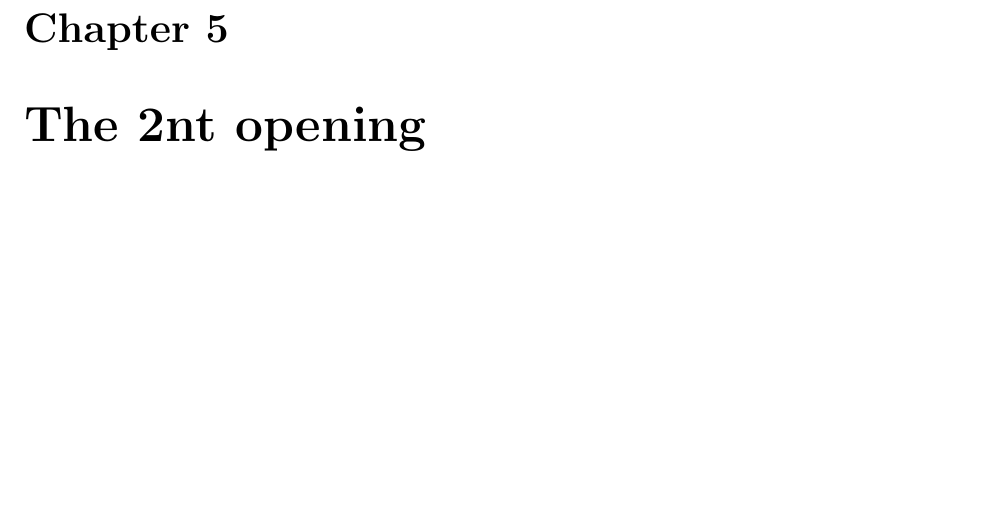
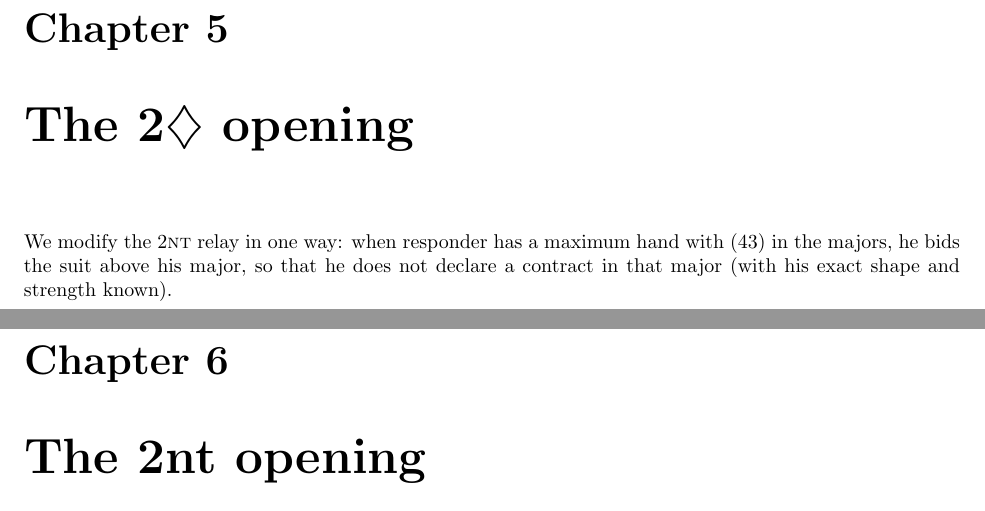
Before and after one commit to rwbarton/orcish-club, a LaTeX document (orcish-club.tex): part of page 8 of 8 before the commit and two parts of pages 8 and 9 of 9 after it, the two joined at a grey line, cut so that both start at the same text, the shorter picture padded with empty space. Compiled offline with pdfLaTeX.

Commit message:
Slight modification to the relay after a 2D opening

```diff
--- a/orcish-club.tex
+++ b/orcish-club.tex
@@ -141,6 +141,13 @@ to play.
 1\nt\ opening showing 15--17 \bal\ in \tf\ when vulnerable, or
 1\c--1\d--1\nt\ or 1\c--1\d--1\h--1\s--1\nt.
 
+\chapter{The 2\d\ opening}
+
+We modify the 2\nt\ relay in one way: when responder has a maximum
+hand with (43) in the majors, he bids the suit above his major, so
+that he does not declare a contract in that major (with his exact
+shape and strength known).
+
 \chapter{The 2\nt\ opening}
 
 19--20 \bal\ \fs, 21--22 \bal\ \tf.
```
